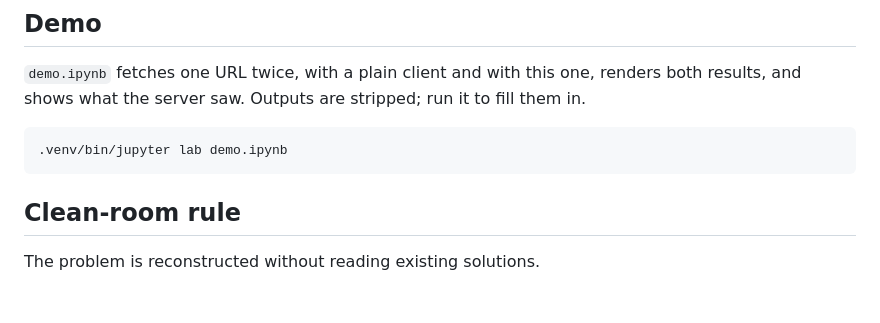
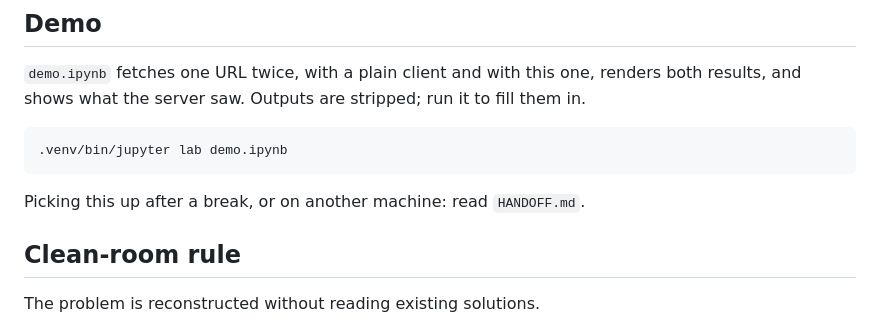
Before and after one commit to epcosta17/pybrws, a Markdown page: README.md, the part around the change. GitHub-like rendering; blank space fills up the shorter version.

```diff
--- a/README.md
+++ b/README.md
@@ -94,6 +94,8 @@ renders both results, and shows what the server saw. Outputs are stripped;
 run it to fill them in.
 
     .venv/bin/jupyter lab demo.ipynb
+
+Picking this up after a break, or on another machine: read `HANDOFF.md`.
 
 ## Clean-room rule
 
```
Also changed, not shown: HANDOFF.md (added, +114 -0 lines).
